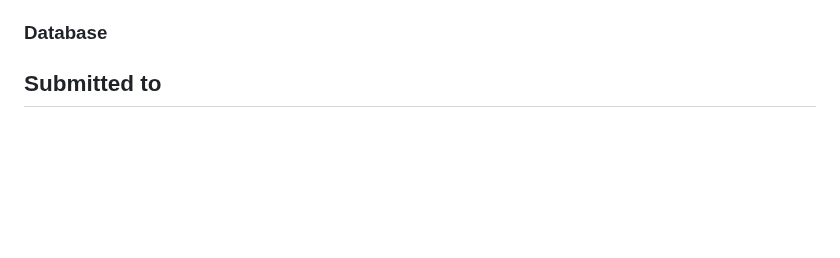
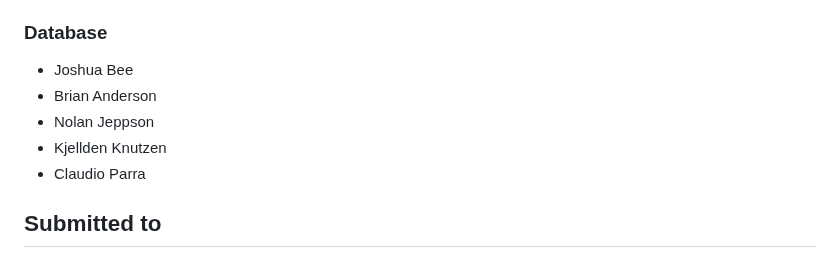
Before and after one commit to byui-cse397/2024WinCSE490PCP, a Markdown page: ProjectManagement/Design/SoftwareDesignDocument.md, the part around the change. Rendered like a GitHub page; blank space fills up the shorter version.

```diff
--- a/ProjectManagement/Design/SoftwareDesignDocument.md
+++ b/ProjectManagement/Design/SoftwareDesignDocument.md
@@ -17,7 +17,11 @@
 - George Krenk
 - Allan Marina (Team Lead)
 ### Database
-
+- Joshua Bee
+- Brian Anderson
+- Nolan Jeppson
+- Kjellden Knutzen
+- Claudio Parra
 
 ## Submitted to
 Brother William Clements
```
